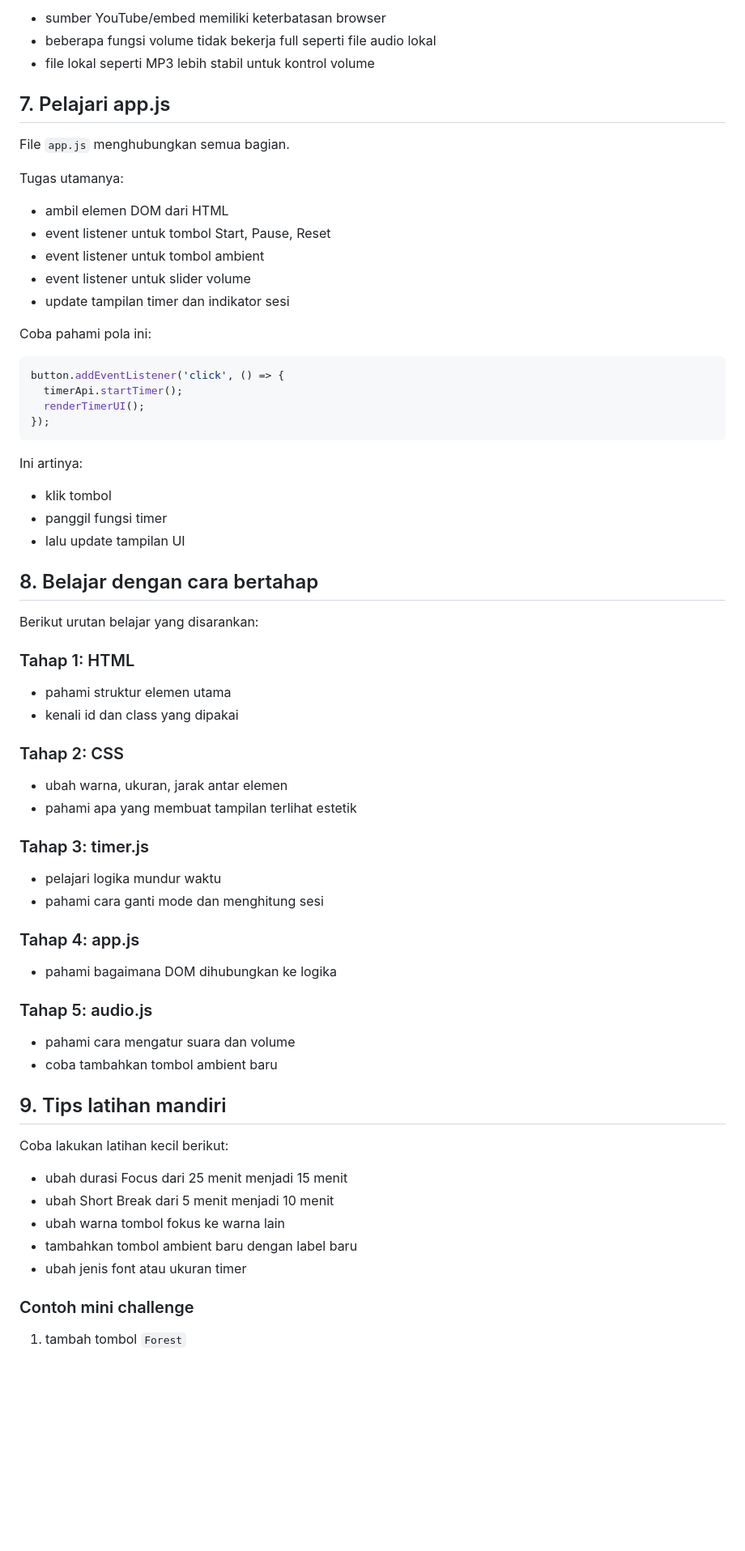
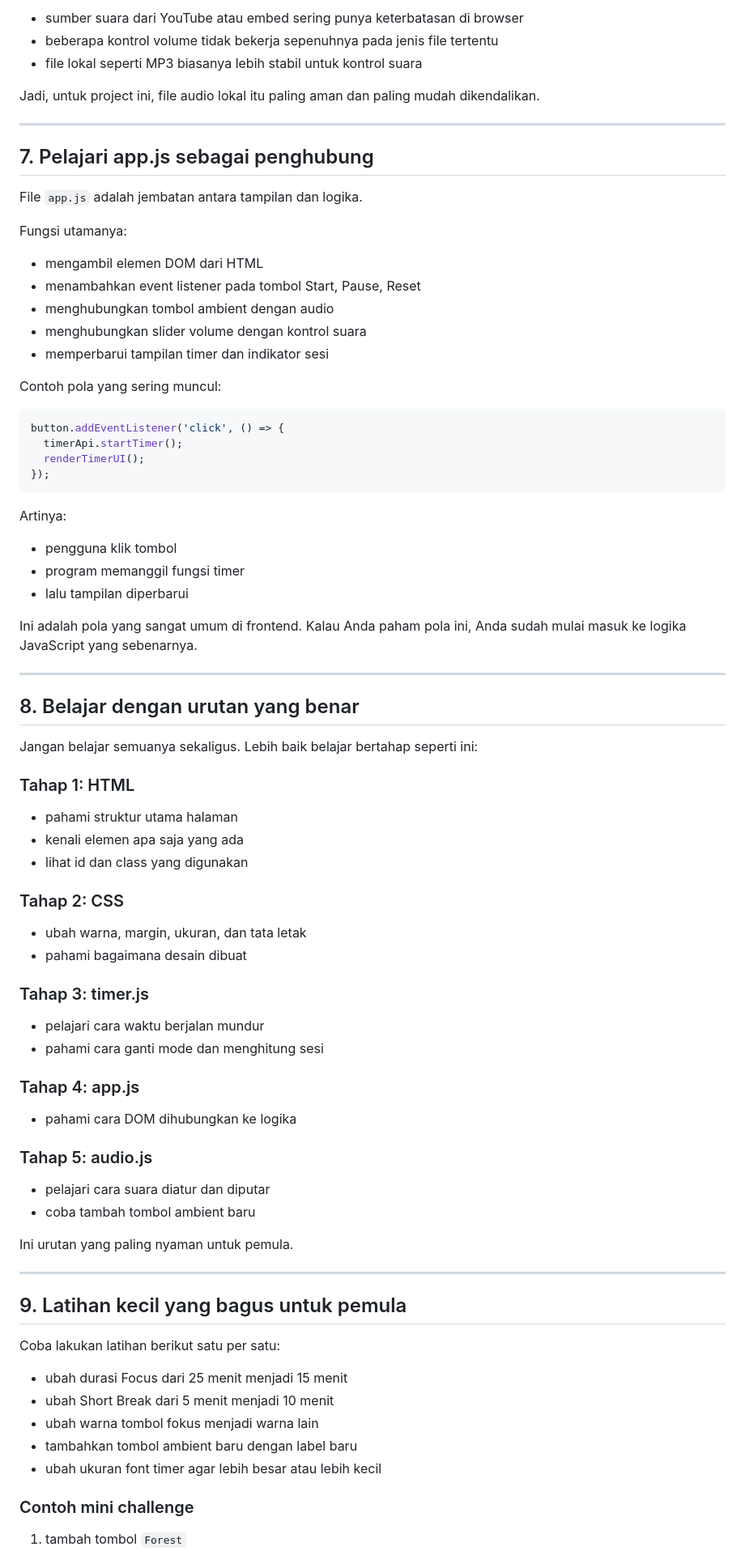
Before and after one commit to mghaniii/project-untuk-pemula1, a Markdown page: tips-belajar-project.md, the part around one of its changes. Shown at 81% size. Rendered like a GitHub page; blank space fills up the shorter version.

````diff
--- a/tips-belajar-project.md
+++ b/tips-belajar-project.md
@@ -113,20 +148,24 @@ Catatan penting:
 
-- sumber YouTube/embed memiliki keterbatasan browser
-- beberapa fungsi volume tidak bekerja full seperti file audio lokal
-- file lokal seperti MP3 lebih stabil untuk kontrol volume
+- sumber suara dari YouTube atau embed sering punya keterbatasan di browser
+- beberapa kontrol volume tidak bekerja sepenuhnya pada jenis file tertentu
+- file lokal seperti MP3 biasanya lebih stabil untuk kontrol suara
 
-## 7. Pelajari app.js
-File `app.js` menghubungkan semua bagian.
+Jadi, untuk project ini, file audio lokal itu paling aman dan paling mudah dikendalikan.
 
-Tugas utamanya:
+---
 
-- ambil elemen DOM dari HTML
-- event listener untuk tombol Start, Pause, Reset
-- event listener untuk tombol ambient
-- event listener untuk slider volume
-- update tampilan timer dan indikator sesi
+## 7. Pelajari app.js sebagai penghubung
+File `app.js` adalah jembatan antara tampilan dan logika.
 
-Coba pahami pola ini:
+Fungsi utamanya:
+
+- mengambil elemen DOM dari HTML
+- menambahkan event listener pada tombol Start, Pause, Reset
+- menghubungkan tombol ambient dengan audio
+- menghubungkan slider volume dengan kontrol suara
+- memperbarui tampilan timer dan indikator sesi
+
+Contoh pola yang sering muncul:
 
 ```js
 button.addEventListener('click', () => {
@@ -135,42 +174,51 @@ button.addEventListener('click', () => {
 });
 ```
 
-Ini artinya:
+Artinya:
 
-- klik tombol
-- panggil fungsi timer
-- lalu update tampilan UI
+- pengguna klik tombol
+- program memanggil fungsi timer
+- lalu tampilan diperbarui
 
-## 8. Belajar dengan cara bertahap
-Berikut urutan belajar yang disarankan:
+Ini adalah pola yang sangat umum di frontend. Kalau Anda paham pola ini, Anda sudah mulai masuk ke logika JavaScript yang sebenarnya.
+
+---
+
+## 8. Belajar dengan urutan yang benar
+Jangan belajar semuanya sekaligus. Lebih baik belajar bertahap seperti ini:
 
 ### Tahap 1: HTML
-- pahami struktur elemen utama
-- kenali id dan class yang dipakai
+- pahami struktur utama halaman
+- kenali elemen apa saja yang ada
+- lihat id dan class yang digunakan
 
 ### Tahap 2: CSS
-- ubah warna, ukuran, jarak antar elemen
-- pahami apa yang membuat tampilan terlihat estetik
+- ubah warna, margin, ukuran, dan tata letak
+- pahami bagaimana desain dibuat
 
 ### Tahap 3: timer.js
-- pelajari logika mundur waktu
+- pelajari cara waktu berjalan mundur
 - pahami cara ganti mode dan menghitung sesi
 
 ### Tahap 4: app.js
-- pahami bagaimana DOM dihubungkan ke logika
+- pahami cara DOM dihubungkan ke logika
 
 ### Tahap 5: audio.js
-- pahami cara mengatur suara dan volume
-- coba tambahkan tombol ambient baru
+- pelajari cara suara diatur dan diputar
+- coba tambah tombol ambient baru
 
-## 9. Tips latihan mandiri
-Coba lakukan latihan kecil berikut:
+Ini urutan yang paling nyaman untuk pemula.
+
+---
+
+## 9. Latihan kecil yang bagus untuk pemula
+Coba lakukan latihan berikut satu per satu:
 
 - ubah durasi Focus dari 25 menit menjadi 15 menit
 - ubah Short Break dari 5 menit menjadi 10 menit
-- ubah warna tombol fokus ke warna lain
+- ubah warna tombol fokus menjadi warna lain
 - tambahkan tombol ambient baru dengan label baru
-- ubah jenis font atau ukuran timer
+- ubah ukuran font timer agar lebih besar atau lebih kecil
 
 ### Contoh mini challenge
 
````
Also changed, not shown: other parts of tips-belajar-project.md (+169 -82 lines).
